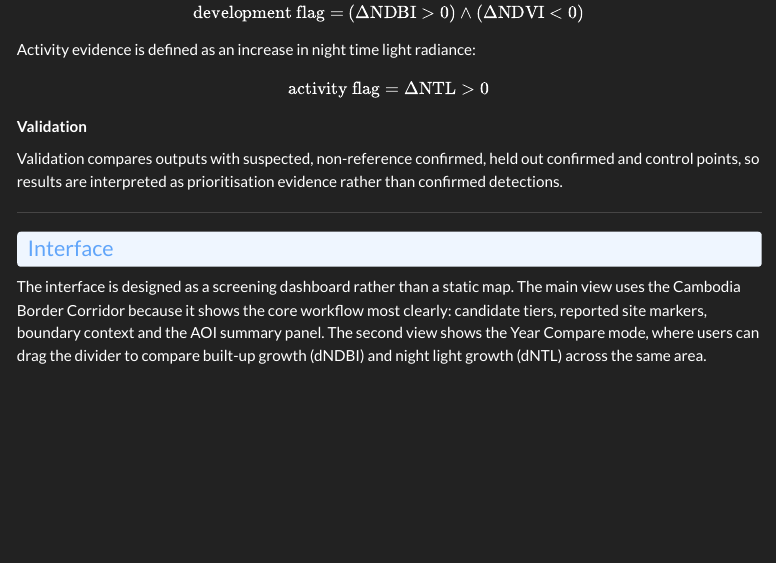
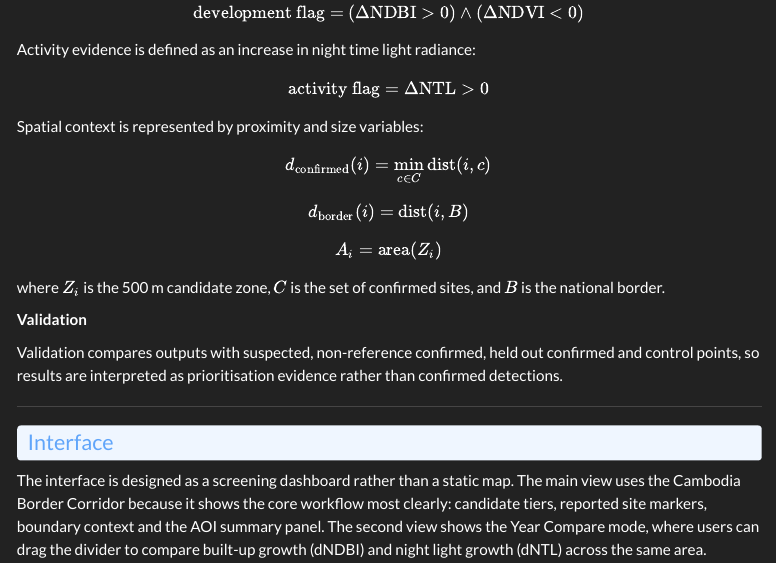
Before and after one commit to Levine-l/CASA0025Project, a Quarto document (index.qmd): the page in a window 1100 px wide, from 2320 px down. Rendered offline with R 4.5, knitr and Pandoc in place of Quarto, with nearby package versions; menus at the side of the page are left out; long lines of code are wrapped.

Commit message:
add explanation to methodology

```diff
--- a/index.qmd
+++ b/index.qmd
@@ -129,6 +129,22 @@ Activity evidence is defined as an increase in night time light radiance:
 $$
 \text{activity flag} = \Delta \text{NTL} > 0
 $$
+
+Spatial context is represented by proximity and size variables:
+
+$$
+d_{\text{confirmed}}(i)=\min_{c \in C}\text{dist}(i,c)
+$$
+
+$$
+d_{\text{border}}(i)=\text{dist}(i,B)
+$$
+
+$$
+A_i=\text{area}(Z_i)
+$$
+
+where \(Z_i\) is the 500 m candidate zone, \(C\) is the set of confirmed sites, and \(B\) is the national border.
 
 
 **Validation**
```
